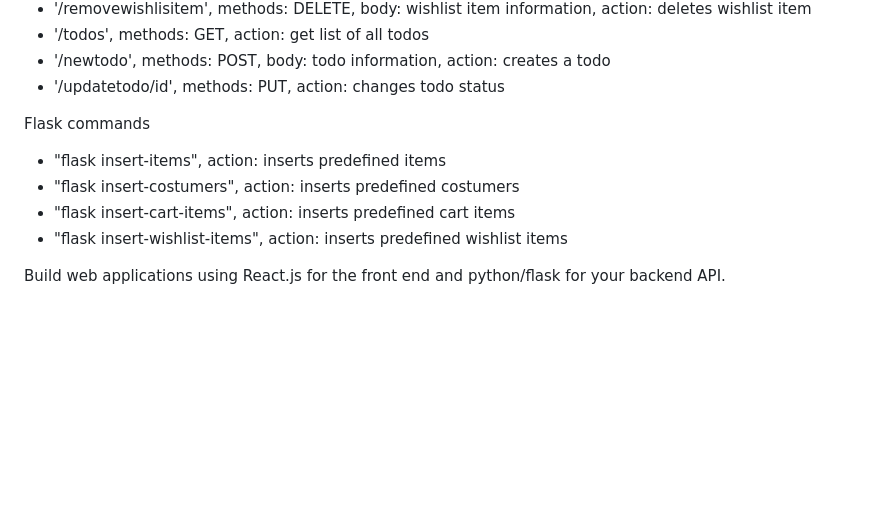
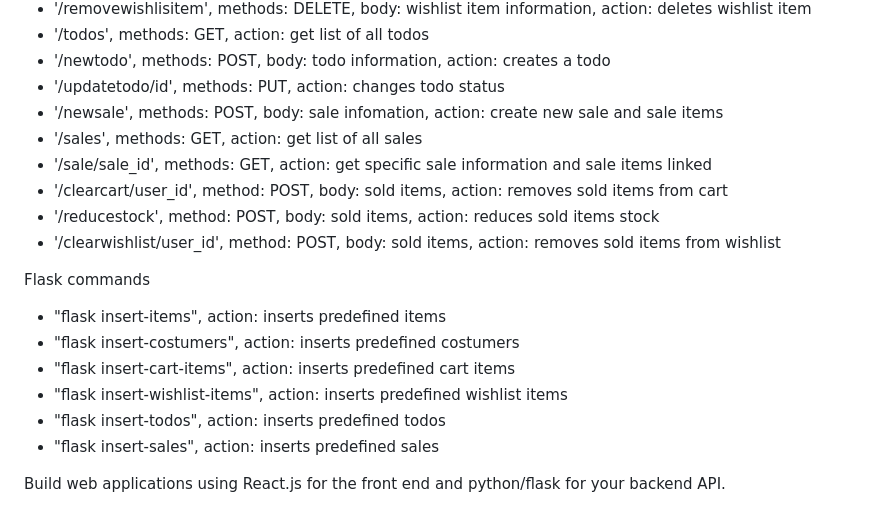
Before and after one commit to 4GeeksAcademy/ecommerce-toolkit, a Markdown page: README.md, the part around the change. GitHub-like rendering; blank space fills up the shorter version.

```diff
--- a/README.md
+++ b/README.md
@@ -24,12 +24,20 @@ API Routes
 - '/todos', methods: GET, action: get list of all todos
 - '/newtodo', methods: POST, body: todo information, action: creates a todo
 - '/updatetodo/id', methods: PUT, action: changes todo status
+- '/newsale', methods: POST, body: sale infomation, action: create new sale and sale items
+- '/sales', methods: GET, action: get list of all sales
+- '/sale/sale_id', methods: GET, action: get specific sale information and sale items linked
+- '/clearcart/user_id', method: POST, body: sold items, action: removes sold items from cart
+- '/reducestock', method: POST, body: sold items, action: reduces sold items stock
+- '/clearwishlist/user_id', method: POST, body: sold items, action: removes sold items from wishlist
 
 Flask commands
 - "flask insert-items", action: inserts predefined items
 - "flask insert-costumers", action: inserts predefined costumers
 - "flask insert-cart-items", action: inserts predefined cart items
 - "flask insert-wishlist-items", action: inserts predefined wishlist items
+- "flask insert-todos", action: inserts predefined todos
+- "flask insert-sales", action: inserts predefined sales
 
 Build web applications using React.js for the front end and python/flask for your backend API.
 
```
